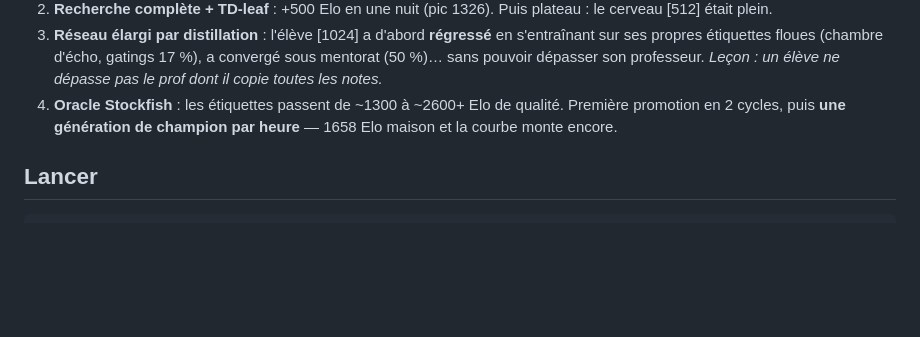
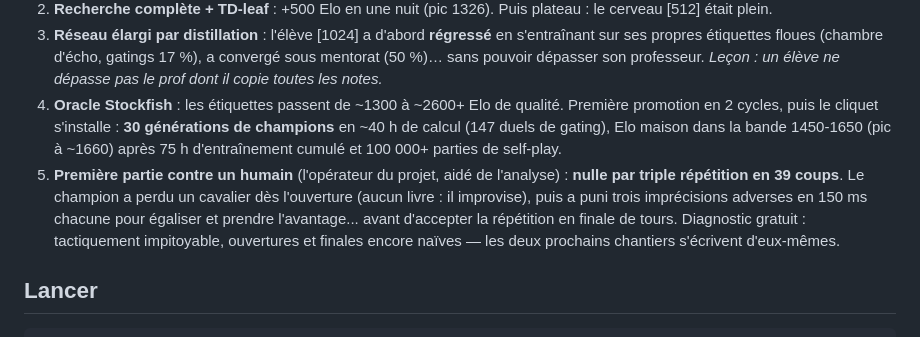
Before and after one commit to MartinM-781/Chess-DeepBlueV2, a Markdown page: README.md, the part around the change. Rendered like a GitHub page; blank space fills up the shorter version.

Commit message:
README : chiffres du jour (75 h, 100k parties, 30 générations) + première partie humain-champion (nulle en 39 coups)

```diff
--- a/README.md
+++ b/README.md
@@ -64,8 +64,17 @@ Le chemin réel, avec ses impasses — chaque leçon est un commit :
    17 %), a convergé sous mentorat (50 %)… sans pouvoir dépasser son professeur.
    *Leçon : un élève ne dépasse pas le prof dont il copie toutes les notes.*
 4. **Oracle Stockfish** : les étiquettes passent de ~1300 à ~2600+ Elo de
-   qualité. Première promotion en 2 cycles, puis **une génération de champion
-   par heure** — 1658 Elo maison et la courbe monte encore.
+   qualité. Première promotion en 2 cycles, puis le cliquet s'installe :
+   **30 générations de champions** en ~40 h de calcul (147 duels de gating),
+   Elo maison dans la bande 1450-1650 (pic à ~1660) après 75 h d'entraînement
+   cumulé et 100 000+ parties de self-play.
+5. **Première partie contre un humain** (l'opérateur du projet, aidé de
+   l'analyse) : **nulle par triple répétition en 39 coups**. Le champion a
+   perdu un cavalier dès l'ouverture (aucun livre : il improvise), puis a
+   puni trois imprécisions adverses en 150 ms chacune pour égaliser et
+   prendre l'avantage... avant d'accepter la répétition en finale de tours.
+   Diagnostic gratuit : tactiquement impitoyable, ouvertures et finales
+   encore naïves — les deux prochains chantiers s'écrivent d'eux-mêmes.
 
 ## Lancer
 
```
